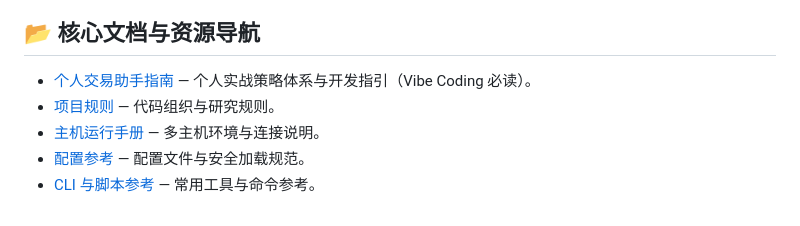
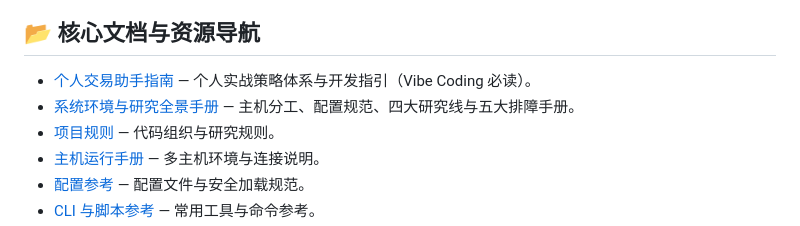
Before and after one commit to Alyaloale/qount, a Markdown page: docs/quick-handoff.md, the part around the change. Drawn GitHub-style.

```diff
--- a/docs/quick-handoff.md
+++ b/docs/quick-handoff.md
@@ -51,6 +51,7 @@
 ## 📂 核心文档与资源导航
 
 - [个人交易助手指南](personal-trading-assistant-guide.md) — 个人实战策略体系与开发指引（Vibe Coding 必读）。
+- [系统环境与研究全景手册](system-environment-and-research-landscape.md) — 主机分工、配置规范、四大研究线与五大排障手册。
 - [项目规则](project-rules.md) — 代码组织与研究规则。
 - [主机运行手册](operations/host-runbooks.md) — 多主机环境与连接说明。
 - [配置参考](reference/configuration.md) — 配置文件与安全加载规范。
```
Also changed, not shown: docs/README.md (+1 -0 lines), docs/system-environment-and-research-landscape.md (added, +147 -0 lines).
